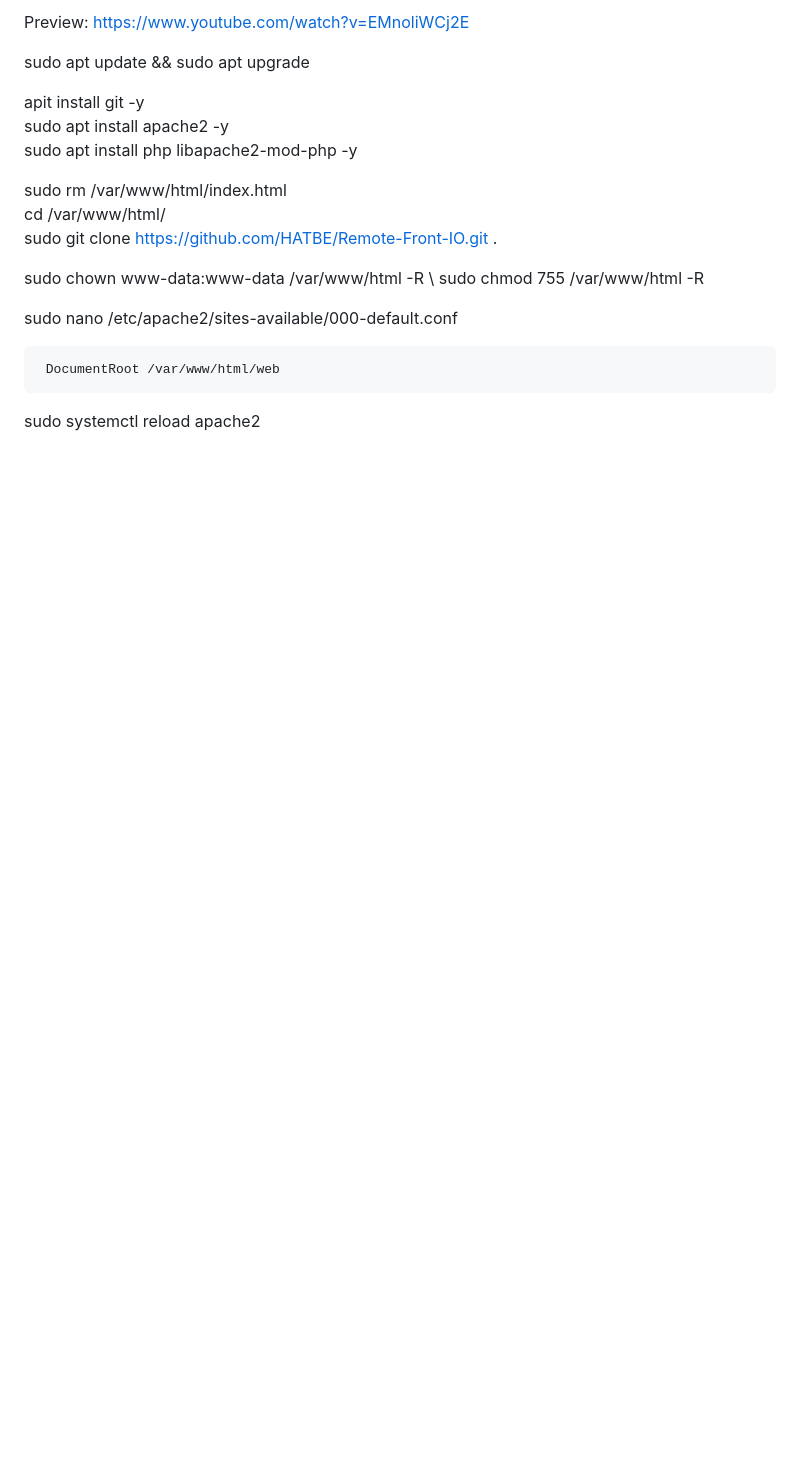
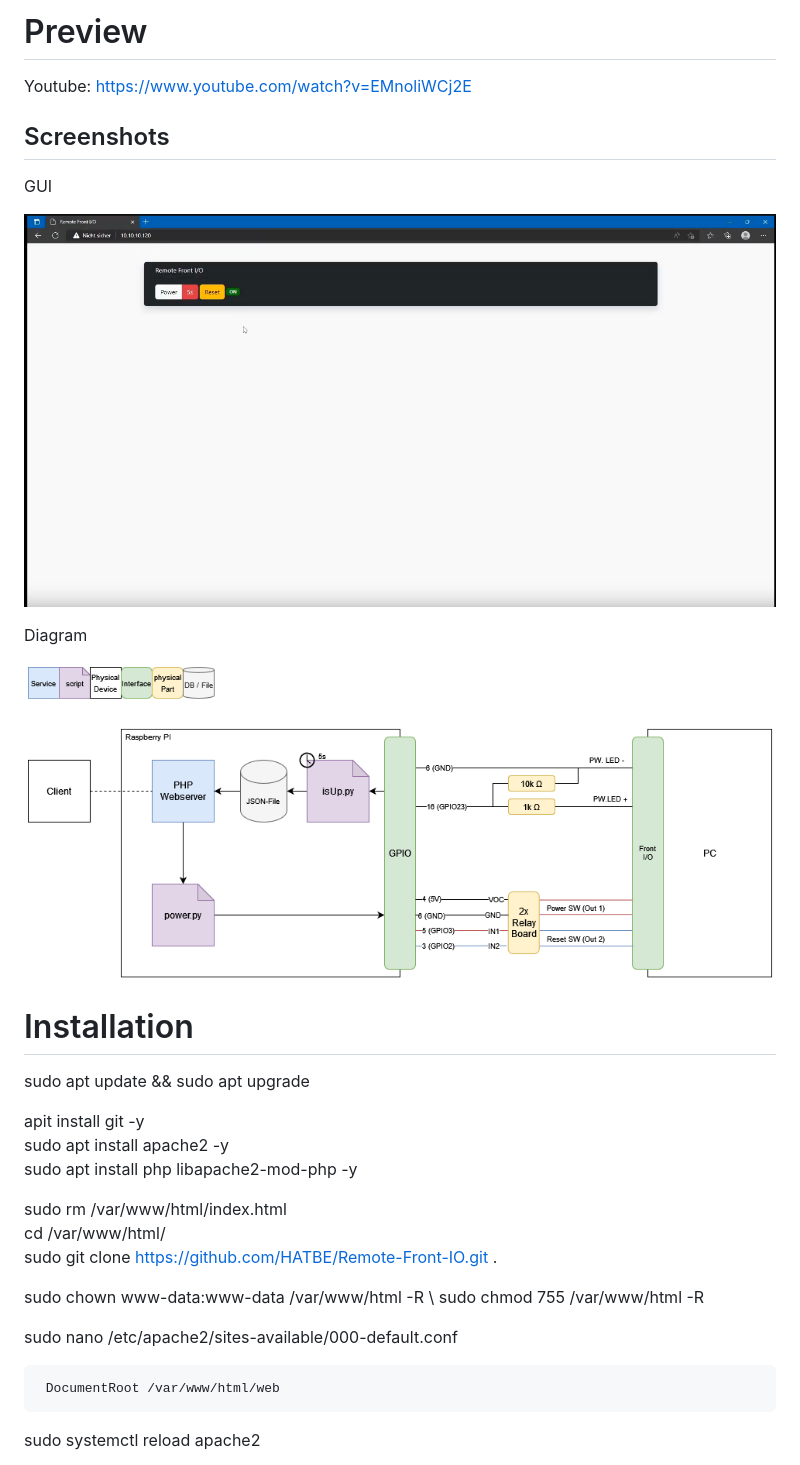
Before and after one commit to HATBE/Remote-Front-IO, a Markdown page: README.md, the part around the change. GitHub-like rendering; pictures changed too: .img/gui.png (added); blank space fills up the shorter version.

Commit message:
add screenshots

```diff
--- a/README.md
+++ b/README.md
@@ -1,4 +1,18 @@
-Preview: https://www.youtube.com/watch?v=EMnoliWCj2E
+# Preview
+
+Youtube: https://www.youtube.com/watch?v=EMnoliWCj2E
+
+## Screenshots
+
+GUI
+
+![](./.img/gui.png)
+
+Diagram
+
+![](./.img/dia.png)
+
+# Installation
 
 sudo apt update && sudo apt upgrade
 
```
Also changed, not shown: .img/dia.png (renamed from dia.png), 3 other files.
